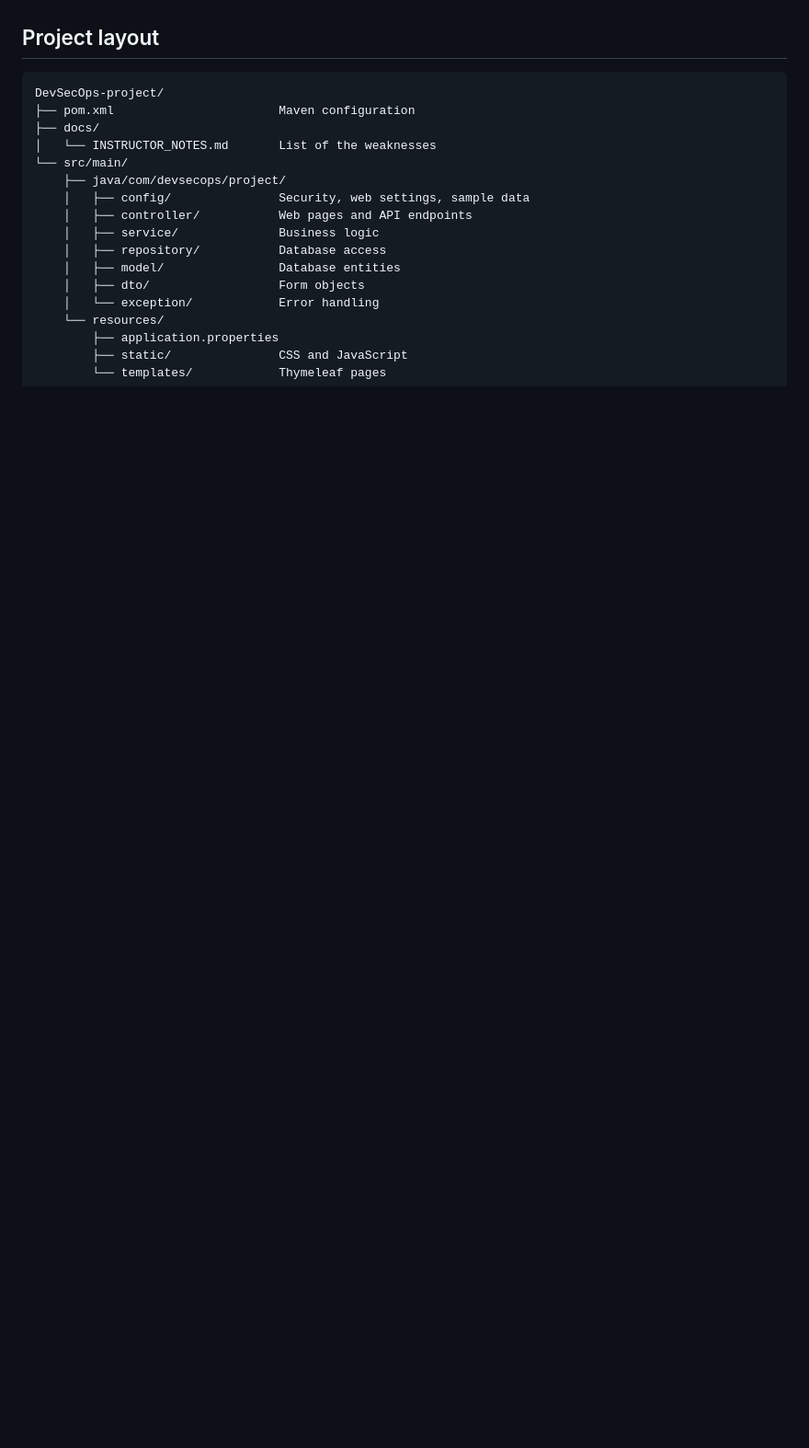
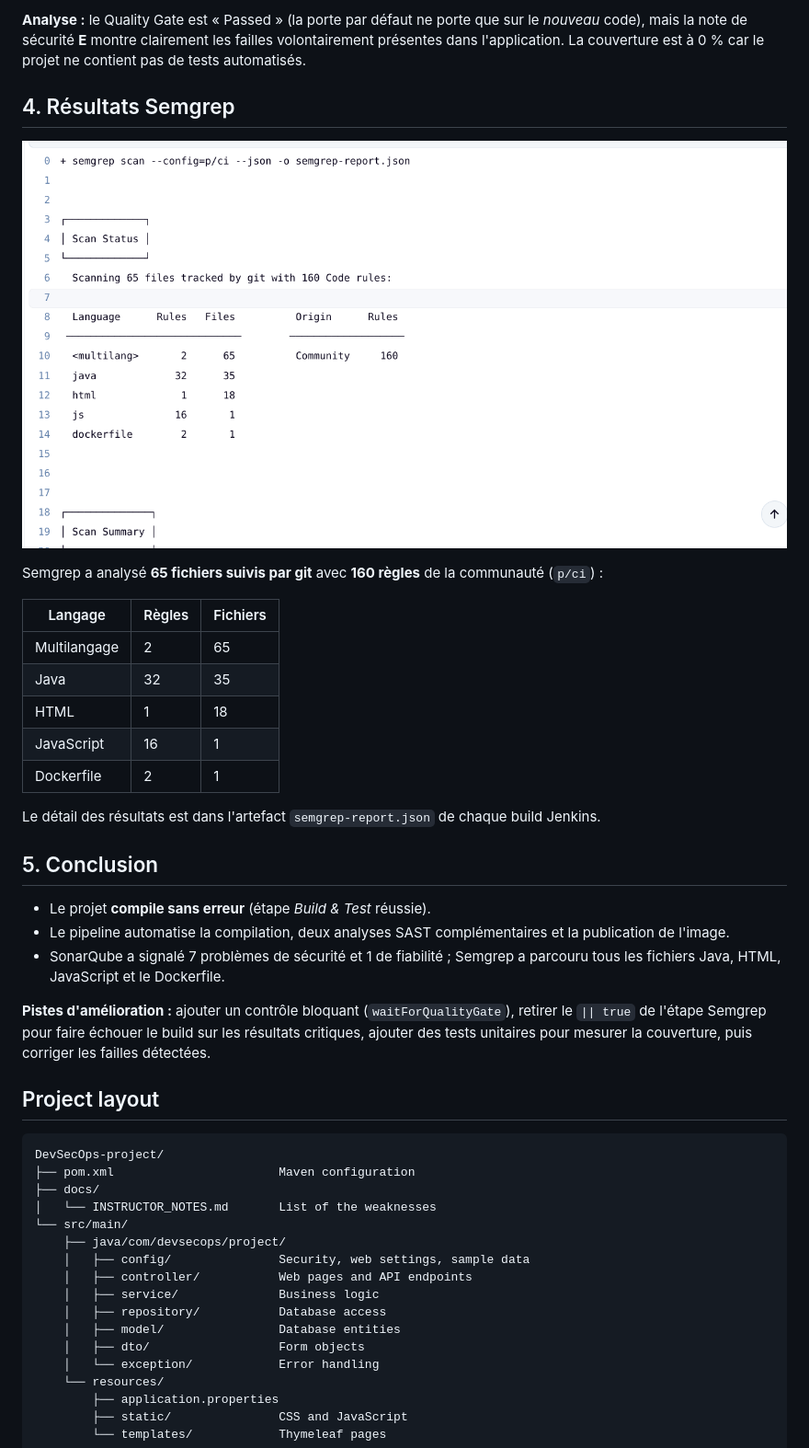
Before and after one commit to zaid-rbh/workshop3-Groupe3, a Markdown page: README.md, the part around one of its changes. Shown at 92% size. Rendered like a GitHub page; pictures changed too: docs/images/semgrep-scan.png (added); blank space fills up the shorter version.

````diff
--- a/README.md
+++ b/README.md
@@ -110,3 +157,34 @@ Credentials Binding plugins. The JUnit report archiving is optional when no test
+**Analyse :** le Quality Gate est « Passed » (la porte par défaut ne porte que sur le *nouveau* code), mais
+la note de sécurité **E** montre clairement les failles volontairement présentes dans l'application. La
+couverture est à 0 % car le projet ne contient pas de tests automatisés.
+
+## 4. Résultats Semgrep
+
+![Exécution de Semgrep dans Jenkins](docs/images/semgrep-scan.png)
+
+Semgrep a analysé **65 fichiers suivis par git** avec **160 règles** de la communauté (`p/ci`) :
+
+| Langage | Règles | Fichiers |
+|---|---|---|
+| Multilangage | 2 | 65 |
+| Java | 32 | 35 |
+| HTML | 1 | 18 |
+| JavaScript | 16 | 1 |
+| Dockerfile | 2 | 1 |
+
+Le détail des résultats est dans l'artefact `semgrep-report.json` de chaque build Jenkins.
+
+## 5. Conclusion
+
+- Le projet **compile sans erreur** (étape *Build & Test* réussie).
+- Le pipeline automatise la compilation, deux analyses SAST complémentaires et la publication de l'image.
+- SonarQube a signalé 7 problèmes de sécurité et 1 de fiabilité ; Semgrep a parcouru tous les fichiers
+  Java, HTML, JavaScript et le Dockerfile.
+
+**Pistes d'amélioration :** ajouter un contrôle bloquant (`waitForQualityGate`), retirer le `|| true` de
+l'étape Semgrep pour faire échouer le build sur les résultats critiques, ajouter des tests unitaires pour
+mesurer la couverture, puis corriger les failles détectées.
+
 ## Project layout
 
 ```text
````
Also changed, not shown: other parts of README.md (+47 -0 lines), docs/images/sonarqube-dashboard.png (added).
